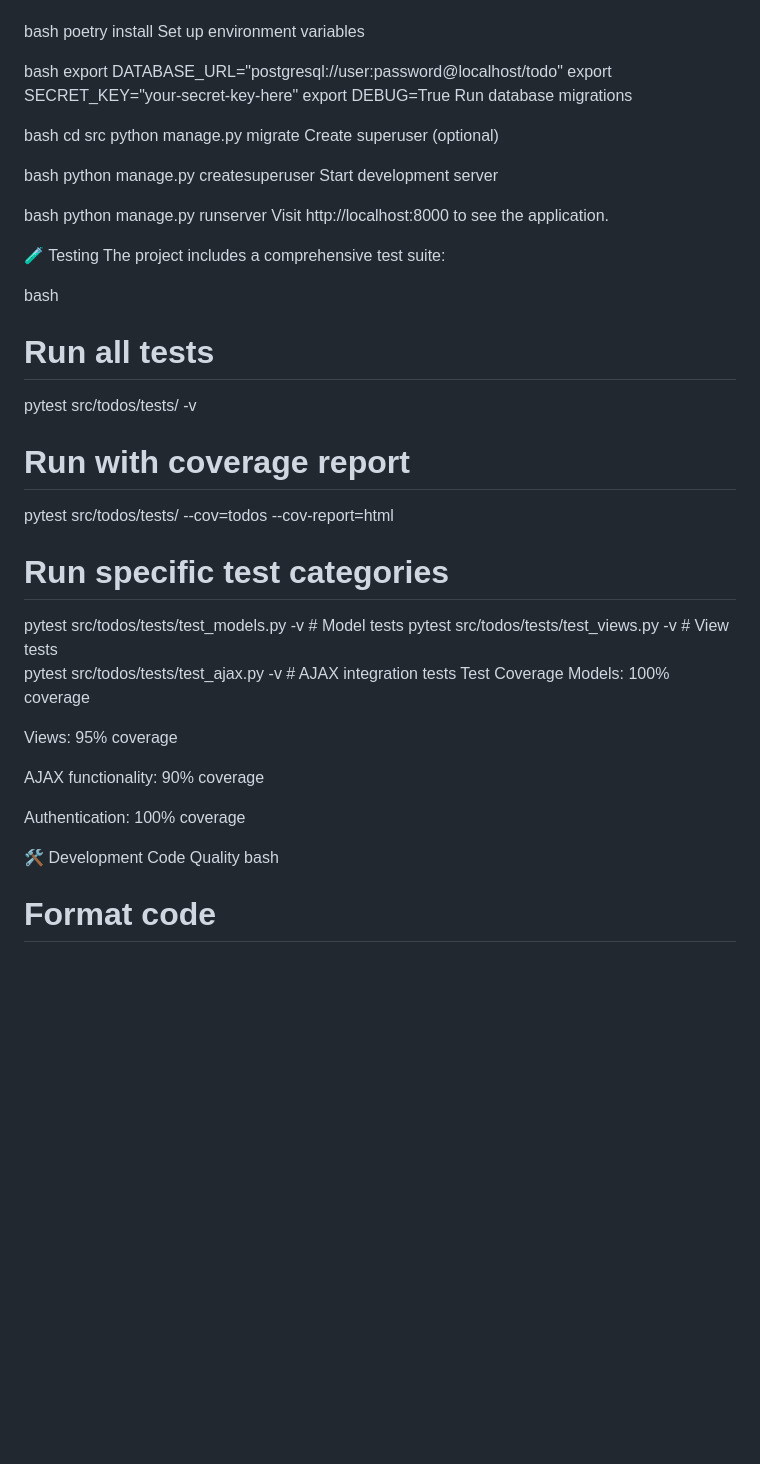
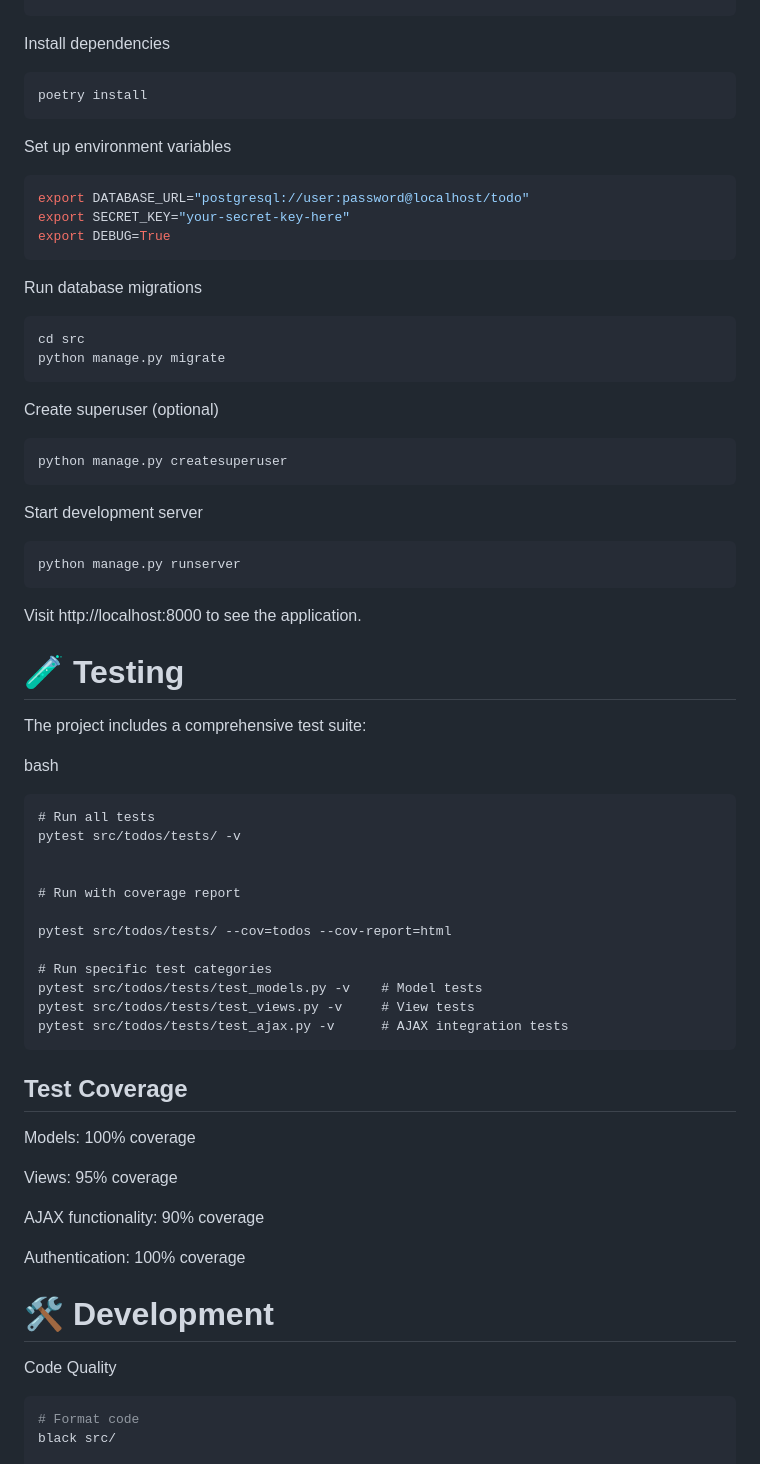
Before and after one commit to Finimen/ToDoList, a Markdown page: README.md, the part around the change printed below. GitHub-like rendering; blank space fills up the shorter version.

````diff
--- a/README.md
+++ b/README.md
@@ -83,45 +81,57 @@ bash
 git clone https://github.com/yourusername/to-do-list.git
 cd to-do-list
+```
+
 Install dependencies
+```bash
+poetry install
+```
 
-bash
-poetry install
 Set up environment variables
-
-bash
+```bash
 export DATABASE_URL="postgresql://user:password@localhost/todo"
 export SECRET_KEY="your-secret-key-here"
 export DEBUG=True
+```
+
 Run database migrations
-
-bash
+```bash
 cd src
 python manage.py migrate
+```
+
 Create superuser (optional)
+```bash
+python manage.py createsuperuser
+```
 
-bash
-python manage.py createsuperuser
 Start development server
+```bash
+python manage.py runserver
+```
 
-bash
-python manage.py runserver
 Visit http://localhost:8000 to see the application.
 
-🧪 Testing
+# 🧪 Testing
 The project includes a comprehensive test suite:
 
 bash
+```
 # Run all tests
 pytest src/todos/tests/ -v
 
+
 # Run with coverage report
+
 pytest src/todos/tests/ --cov=todos --cov-report=html
 
 # Run specific test categories
 pytest src/todos/tests/test_models.py -v    # Model tests
 pytest src/todos/tests/test_views.py -v     # View tests
 pytest src/todos/tests/test_ajax.py -v      # AJAX integration tests
-Test Coverage
+```
+
+## Test Coverage
 Models: 100% coverage
 
 Views: 95% coverage
@@ -130,9 +140,9 @@ AJAX functionality: 90% coverage
 
 Authentication: 100% coverage
 
-🛠️ Development
+# 🛠️ Development
 Code Quality
-bash
+```bash
 # Format code
 black src/
 
````
Also changed, not shown: other parts of README.md (+23 -22 lines).
